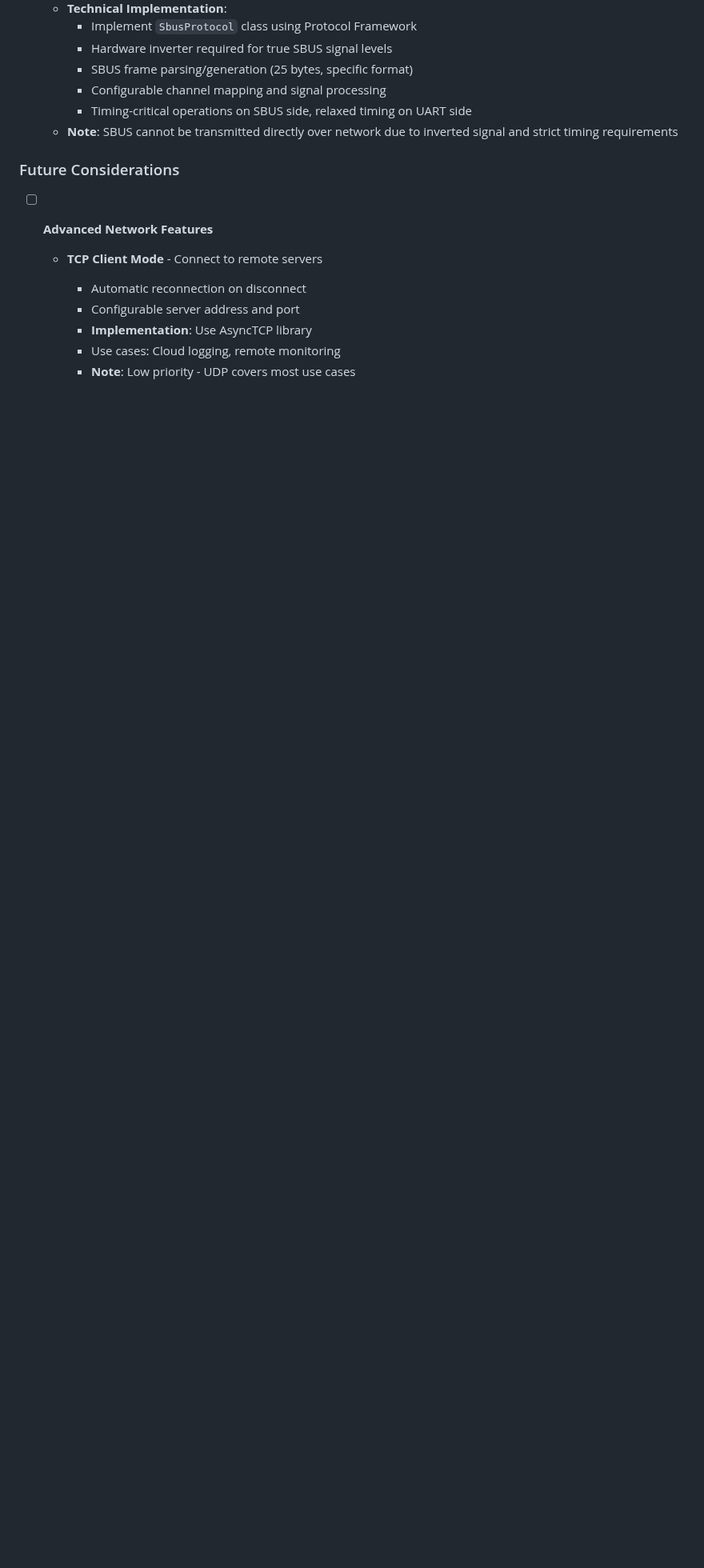
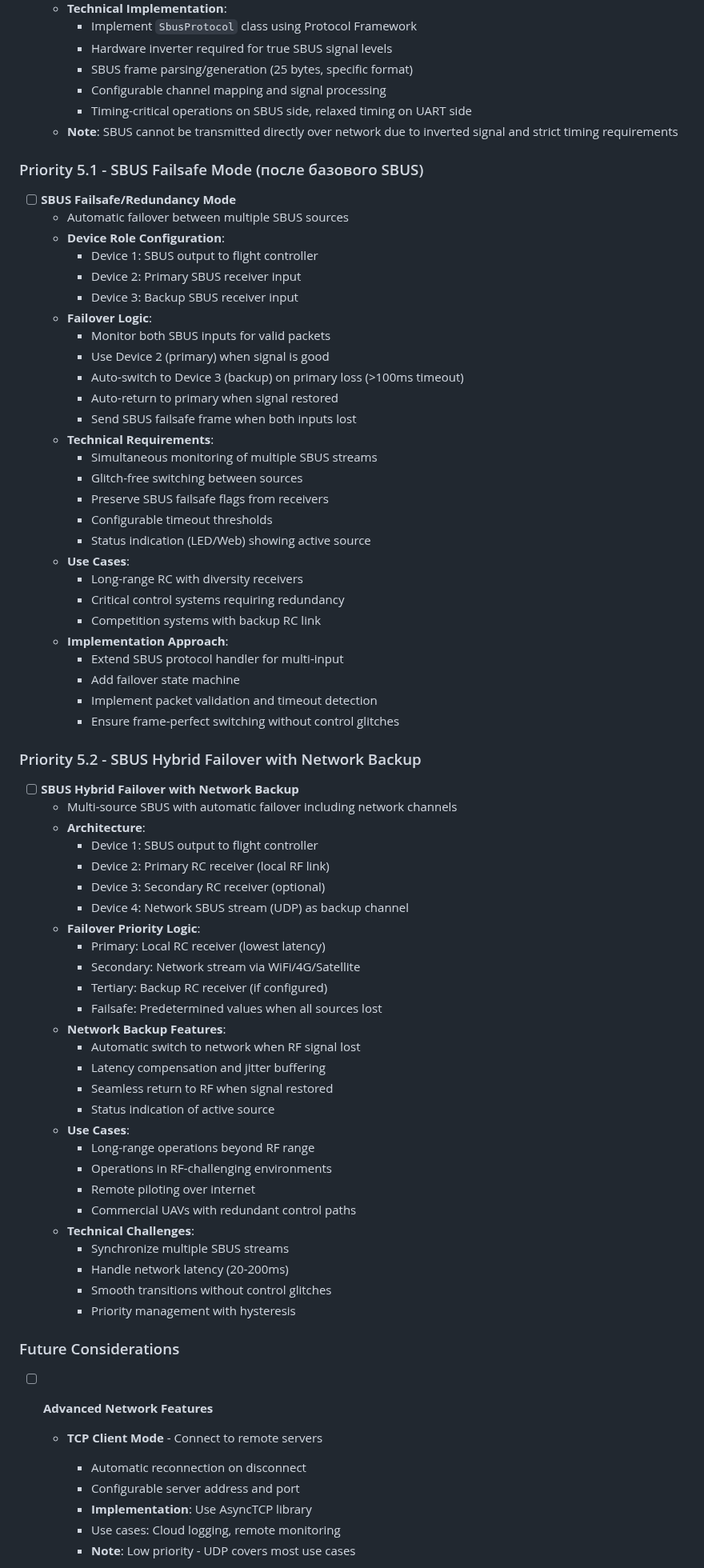
Before and after one commit to zvldz/ESP32-UART-Bridge, a Markdown page: TODO.md, the part around one of its changes. Shown at 80% size. Drawn GitHub-style; blank space fills up the shorter version.

```diff
--- a/TODO.md
+++ b/TODO.md
@@ -204,6 +204,66 @@
     - Timing-critical operations on SBUS side, relaxed timing on UART side
   - **Note**: SBUS cannot be transmitted directly over network due to inverted signal and strict timing requirements
 
+### Priority 5.1 - SBUS Failsafe Mode (после базового SBUS)
+
+- [ ] **SBUS Failsafe/Redundancy Mode**
+  - Automatic failover between multiple SBUS sources
+  - **Device Role Configuration**:
+    - Device 1: SBUS output to flight controller
+    - Device 2: Primary SBUS receiver input
+    - Device 3: Backup SBUS receiver input
+  - **Failover Logic**:
+    - Monitor both SBUS inputs for valid packets
+    - Use Device 2 (primary) when signal is good
+    - Auto-switch to Device 3 (backup) on primary loss (>100ms timeout)
+    - Auto-return to primary when signal restored
+    - Send SBUS failsafe frame when both inputs lost
+  - **Technical Requirements**:
+    - Simultaneous monitoring of multiple SBUS streams
+    - Glitch-free switching between sources
+    - Preserve SBUS failsafe flags from receivers
+    - Configurable timeout thresholds
+    - Status indication (LED/Web) showing active source
+  - **Use Cases**:
+    - Long-range RC with diversity receivers
+    - Critical control systems requiring redundancy
+    - Competition systems with backup RC link
+  - **Implementation Approach**:
+    - Extend SBUS protocol handler for multi-input
+    - Add failover state machine
+    - Implement packet validation and timeout detection
+    - Ensure frame-perfect switching without control glitches
+
+### Priority 5.2 - SBUS Hybrid Failover with Network Backup
+
+- [ ] **SBUS Hybrid Failover with Network Backup**
+  - Multi-source SBUS with automatic failover including network channels
+  - **Architecture**:
+    - Device 1: SBUS output to flight controller
+    - Device 2: Primary RC receiver (local RF link)
+    - Device 3: Secondary RC receiver (optional)
+    - Device 4: Network SBUS stream (UDP) as backup channel
+  - **Failover Priority Logic**:
+    - Primary: Local RC receiver (lowest latency)
+    - Secondary: Network stream via WiFi/4G/Satellite
+    - Tertiary: Backup RC receiver (if configured)
+    - Failsafe: Predetermined values when all sources lost
+  - **Network Backup Features**:
+    - Automatic switch to network when RF signal lost
+    - Latency compensation and jitter buffering
+    - Seamless return to RF when signal restored
+    - Status indication of active source
+  - **Use Cases**:
+    - Long-range operations beyond RF range
+    - Operations in RF-challenging environments
+    - Remote piloting over internet
+    - Commercial UAVs with redundant control paths
+  - **Technical Challenges**:
+    - Synchronize multiple SBUS streams
+    - Handle network latency (20-200ms)
+    - Smooth transitions without control glitches
+    - Priority management with hysteresis
+
 ### Future Considerations
 
 - [ ] **Advanced Network Features**
```
Also changed, not shown: other parts of TODO.md (+13 -4 lines), README.md (+2 -0 lines).
